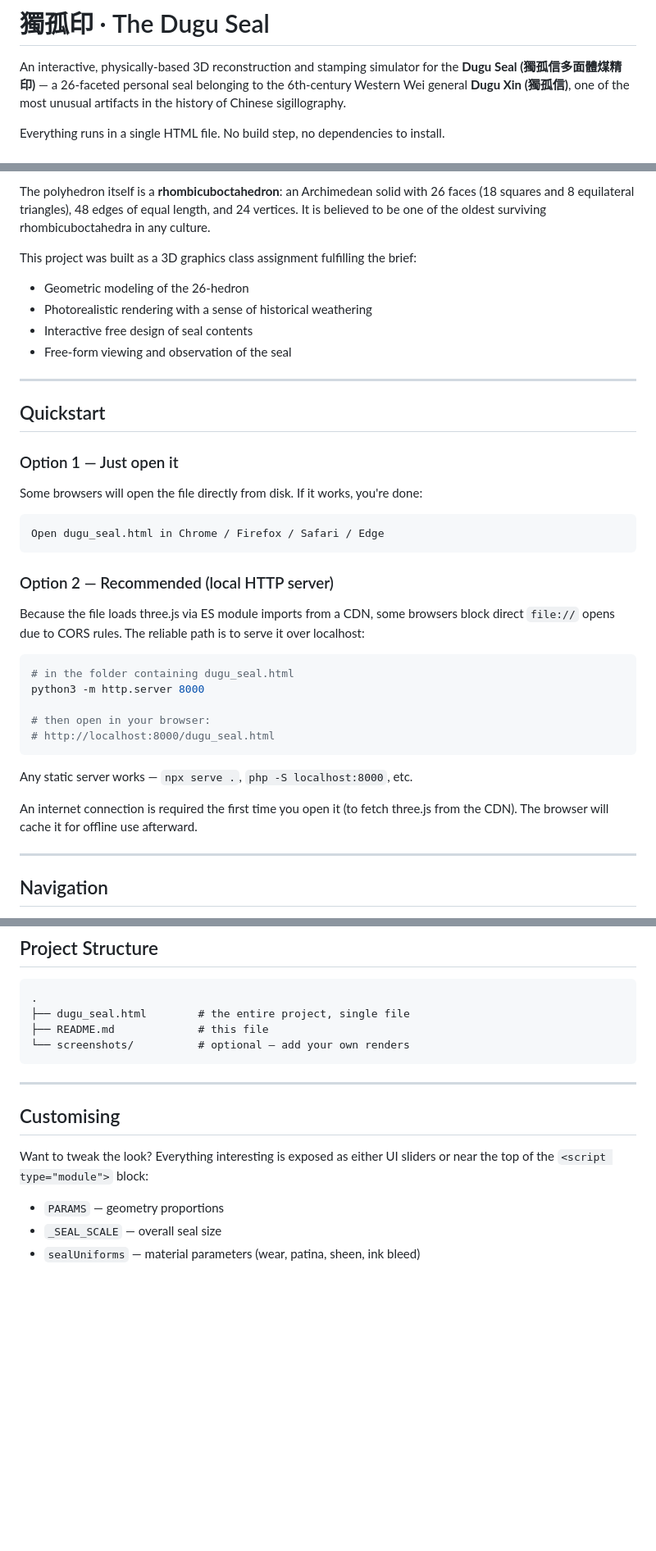
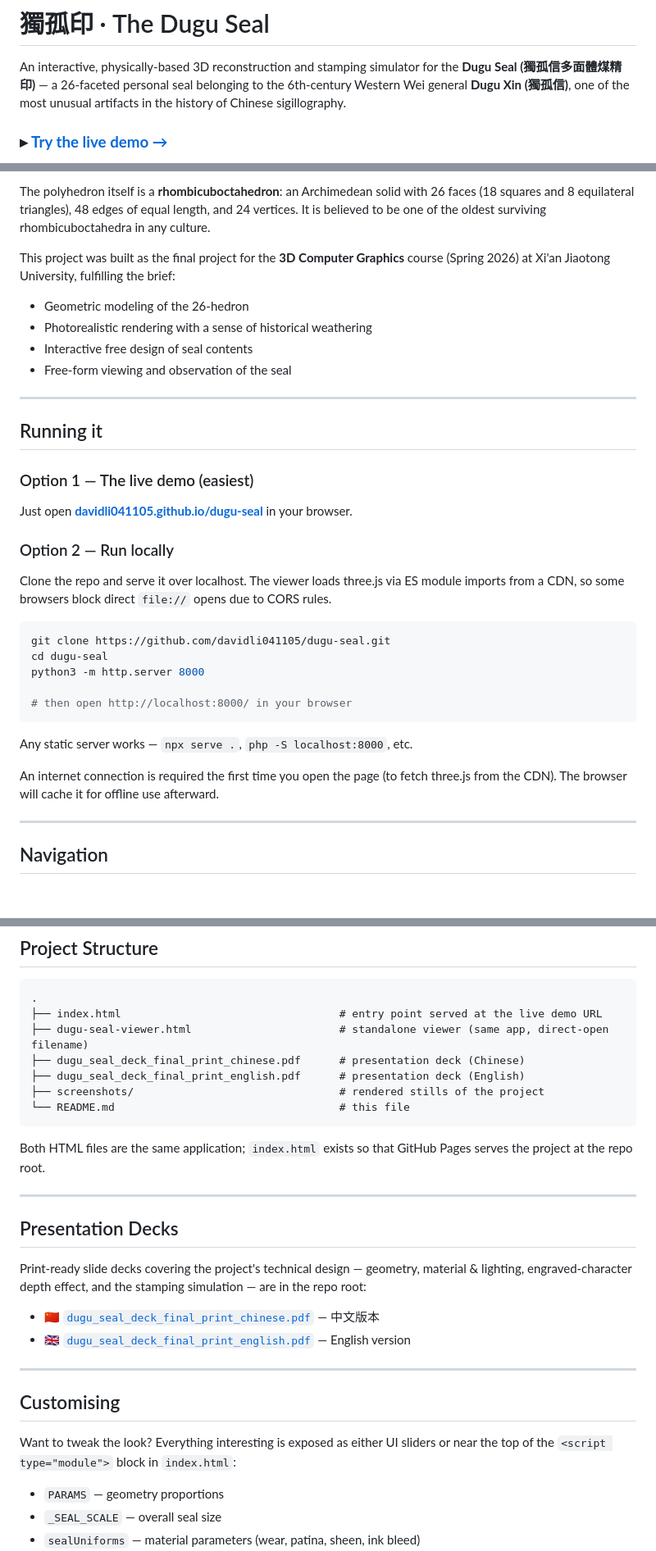
Before and after one commit to davidli041105/dugu-seal, a Markdown page: README.md, 3 parts joined by grey strips. Shown at 82% size. Rendered like a GitHub page; blank space fills up the shorter version.

````diff
--- a/README.md
+++ b/README.md
@@ -2,5 +2,5 @@
 
 An interactive, physically-based 3D reconstruction and stamping simulator for the **Dugu Seal (獨孤信多面體煤精印)** — a 26-faceted personal seal belonging to the 6th-century Western Wei general **Dugu Xin (獨孤信)**, one of the most unusual artifacts in the history of Chinese sigillography.
 
-Everything runs in a single HTML file. No build step, no dependencies to install.
+### ▸ [**Try the live demo →**](https://davidli041105.github.io/dugu-seal/)
 
@@ -14,7 +16,8 @@ Dugu Xin (獨孤信, 503–557) was a Xianbei aristocrat and one of the Eight Pi
 
 The polyhedron itself is a **rhombicuboctahedron**: an Archimedean solid with 26 faces (18 squares and 8 equilateral triangles), 48 edges of equal length, and 24 vertices. It is believed to be one of the oldest surviving rhombicuboctahedra in any culture.
 
-This project was built as a 3D graphics class assignment fulfilling the brief:
+This project was built as the final project for the **3D Computer Graphics** course (Spring 2026) at Xi'an Jiaotong University, fulfilling the brief:
+
 - Geometric modeling of the 26-hedron
 - Photorealistic rendering with a sense of historical weathering
 - Interactive free design of seal contents
@@ -22,31 +25,27 @@ This project was built as a 3D graphics class assignment fulfilling the brief:
 
 ---
 
-## Quickstart
+## Running it
 
-### Option 1 — Just open it
+### Option 1 — The live demo (easiest)
 
-Some browsers will open the file directly from disk. If it works, you're done:
+Just open **[davidli041105.github.io/dugu-seal](https://davidli041105.github.io/dugu-seal/)** in your browser.
 
-```
-Open dugu_seal.html in Chrome / Firefox / Safari / Edge
-```
+### Option 2 — Run locally
 
-### Option 2 — Recommended (local HTTP server)
-
-Because the file loads three.js via ES module imports from a CDN, some browsers block direct `file://` opens due to CORS rules. The reliable path is to serve it over localhost:
+Clone the repo and serve it over localhost. The viewer loads three.js via ES module imports from a CDN, so some browsers block direct `file://` opens due to CORS rules.
 
 ```bash
-# in the folder containing dugu_seal.html
+git clone https://github.com/davidli041105/dugu-seal.git
+cd dugu-seal
 python3 -m http.server 8000
 
-# then open in your browser:
-# http://localhost:8000/dugu_seal.html
+# then open http://localhost:8000/ in your browser
 ```
 
 Any static server works — `npx serve .`, `php -S localhost:8000`, etc.
 
-An internet connection is required the first time you open it (to fetch three.js from the CDN). The browser will cache it for offline use afterward.
+An internet connection is required the first time you open the page (to fetch three.js from the CDN). The browser will cache it for offline use afterward.
 
 ---
 
@@ -182,16 +181,30 @@ The descend/press/lift animation has four distinct phases with tuned easing curv
 
 ```
 .
-├── dugu_seal.html        # the entire project, single file
-├── README.md             # this file
-└── screenshots/          # optional — add your own renders
+├── index.html                                  # entry point served at the live demo URL
+├── dugu-seal-viewer.html                       # standalone viewer (same app, direct-open filename)
+├── dugu_seal_deck_final_print_chinese.pdf      # presentation deck (Chinese)
+├── dugu_seal_deck_final_print_english.pdf      # presentation deck (English)
+├── screenshots/                                # rendered stills of the project
+└── README.md                                   # this file
 ```
+
+Both HTML files are the same application; `index.html` exists so that GitHub Pages serves the project at the repo root.
+
+---
+
+## Presentation Decks
+
+Print-ready slide decks covering the project's technical design — geometry, material & lighting, engraved-character depth effect, and the stamping simulation — are in the repo root:
+
+- 🇨🇳 [`dugu_seal_deck_final_print_chinese.pdf`](dugu_seal_deck_final_print_chinese.pdf) — 中文版本
+- 🇬🇧 [`dugu_seal_deck_final_print_english.pdf`](dugu_seal_deck_final_print_english.pdf) — English version
 
 ---
 
 ## Customising
 
-Want to tweak the look? Everything interesting is exposed as either UI sliders or near the top of the `<script type="module">` block:
+Want to tweak the look? Everything interesting is exposed as either UI sliders or near the top of the `<script type="module">` block in `index.html`:
 
 - `PARAMS` — geometry proportions
 - `_SEAL_SCALE` — overall seal size
````
Also changed, not shown: other parts of README.md (+5 -2 lines).
